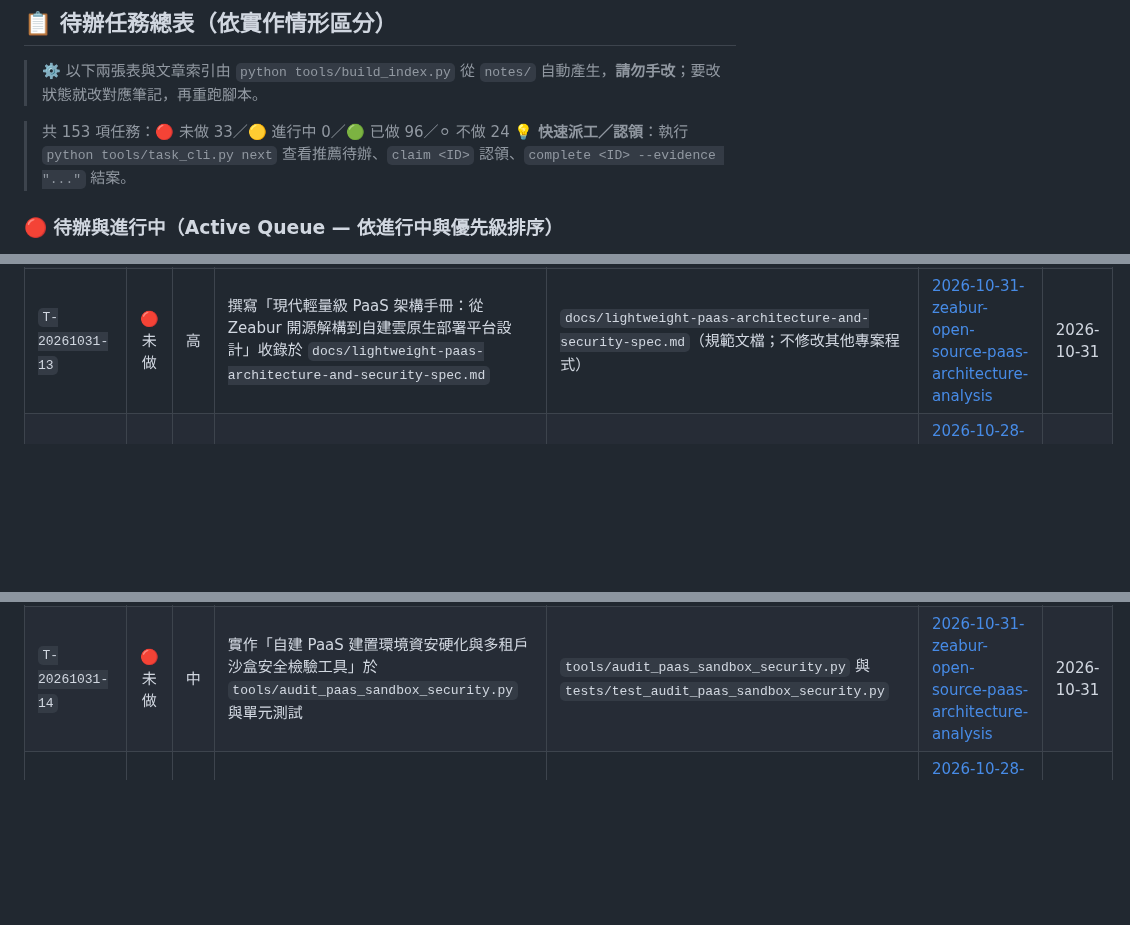
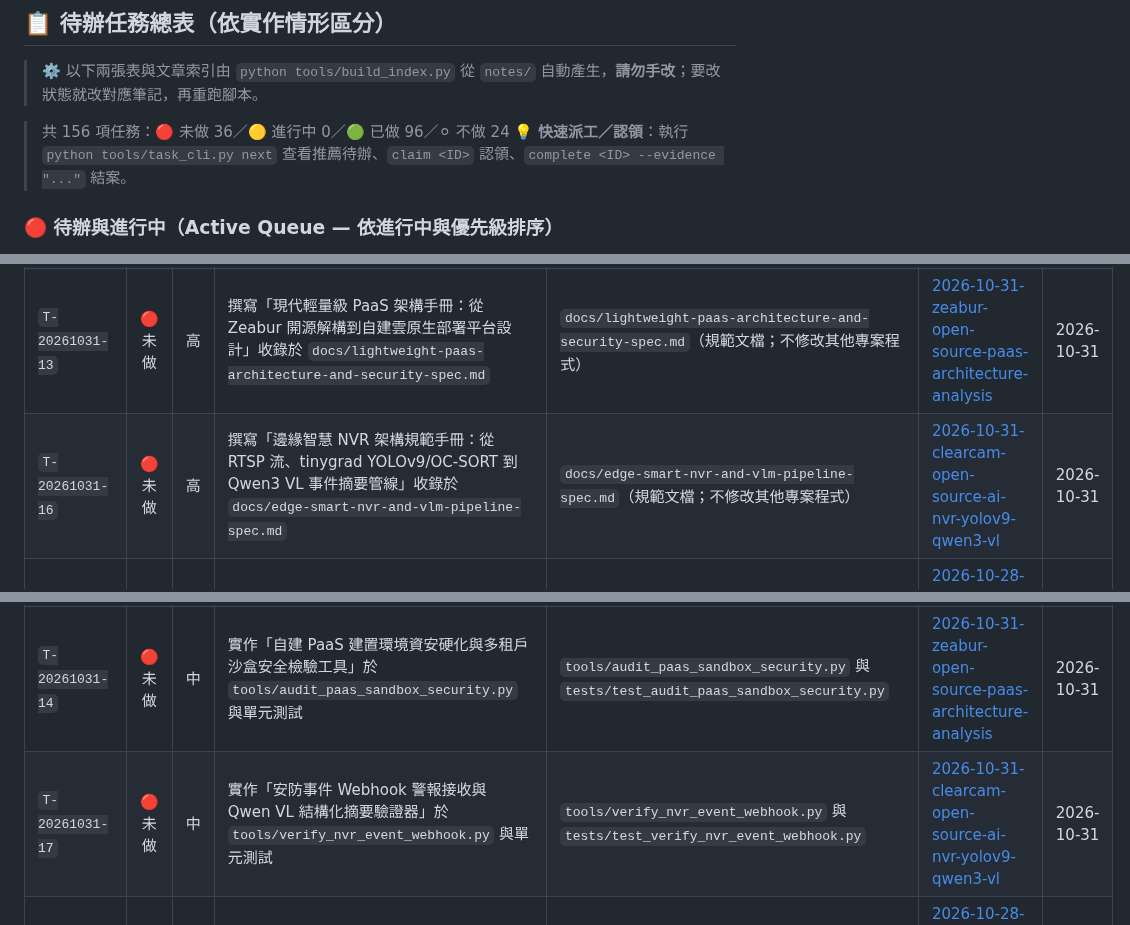
Before and after one commit to SanHsien/ai-inbox, a Markdown page: README.md, 3 parts joined by grey strips. GitHub-like rendering; blank space fills up the shorter version.

Commit message:
feat: 新增 clearcam 開源智慧 NVR 與 Qwen3 VL 視覺摘要解構筆記與任務 T-20261031-16~18

```diff
--- a/README.md
+++ b/README.md
@@ -39,7 +39,7 @@
 > ⚙️ 以下兩張表與文章索引由 `python tools/build_index.py` 從 `notes/` 自動產生，**請勿手改**；要改狀態就改對應筆記，再重跑腳本。
 
 <!-- BEGIN GENERATED: tasks -->
-> 共 153 項任務：🔴 未做 33／🟡 進行中 0／🟢 已做 96／⚪ 不做 24
+> 共 156 項任務：🔴 未做 36／🟡 進行中 0／🟢 已做 96／⚪ 不做 24
 > 💡 **快速派工／認領**：執行 `python tools/task_cli.py next` 查看推薦待辦、`claim <ID>` 認領、`complete <ID> --evidence "..."` 結案。
 
 ### 🔴 待辦與進行中（Active Queue — 依進行中與優先級排序）
@@ -57,6 +57,7 @@
 | `T-20261031-07` | 🔴 未做 | 高 | 撰寫「Cloudflare Agents SDK 與 Browser Run 整合架構規範手冊」收錄於 `docs/cloudflare-agents-browser-run-spec.md` | `docs/cloudflare-agents-browser-run-spec.md`（規範文檔；不修改其他專案程式） | [2026-10-31-cloudflare-agents-sdk-browser-run-verification-loop](./notes/2026-10-31-cloudflare-agents-sdk-browser-run-verification-loop.md) | 2026-10-31 |
 | `T-20261031-10` | 🔴 未做 | 高 | 撰寫「Dan Koe 數位匠人（Artisan）4 階段個人思想資產與視角重構規範指南」收錄於 `docs/dan-koe-digital-artisan-framework-spec.md` | `docs/dan-koe-digital-artisan-framework-spec.md`（規範文檔；不修改其他專案程式） | [2026-10-31-dan-koe-digital-artisan-body-of-work-framework](./notes/2026-10-31-dan-koe-digital-artisan-body-of-work-framework.md) | 2026-10-31 |
 | `T-20261031-13` | 🔴 未做 | 高 | 撰寫「現代輕量級 PaaS 架構手冊：從 Zeabur 開源解構到自建雲原生部署平台設計」收錄於 `docs/lightweight-paas-architecture-and-security-spec.md` | `docs/lightweight-paas-architecture-and-security-spec.md`（規範文檔；不修改其他專案程式） | [2026-10-31-zeabur-open-source-paas-architecture-analysis](./notes/2026-10-31-zeabur-open-source-paas-architecture-analysis.md) | 2026-10-31 |
+| `T-20261031-16` | 🔴 未做 | 高 | 撰寫「邊緣智慧 NVR 架構規範手冊：從 RTSP 流、tinygrad YOLOv9/OC-SORT 到 Qwen3 VL 事件摘要管線」收錄於 `docs/edge-smart-nvr-and-vlm-pipeline-spec.md` | `docs/edge-smart-nvr-and-vlm-pipeline-spec.md`（規範文檔；不修改其他專案程式） | [2026-10-31-clearcam-open-source-ai-nvr-yolov9-qwen3-vl](./notes/2026-10-31-clearcam-open-source-ai-nvr-yolov9-qwen3-vl.md) | 2026-10-31 |
 | `T-20261028-02` | 🔴 未做 | 中 | 實作「外科手術式修改（Surgical Changes）Git 變更範圍審查工具」於 `tools/audit_surgical_diff.py` | `tools/audit_surgical_diff.py` 與 `tests/test_audit_surgical_diff.py` | [2026-10-28-karpathy-claude-md-four-rules-engineering-hardening](./notes/2026-10-28-karpathy-claude-md-four-rules-engineering-hardening.md) | 2026-10-28 |
 | `T-20261028-05` | 🔴 未做 | 中 | 撰寫「爆破半徑審查（Blast Radius Review）與核心 5 檔案門檻指南」收錄於 `docs/blast-radius-code-review-guide.md` | `docs/blast-radius-code-review-guide.md` | [2026-10-28-thorsten-ball-how-i-work-with-agents-2026](./notes/2026-10-28-thorsten-ball-how-i-work-with-agents-2026.md) | 2026-10-28 |
 | `T-20261028-08` | 🔴 未做 | 中 | 實作「feedback-desk 工單合規與交接契約外部裁判驗證器」於 `tools/verify_feedback_desk_contract.py` | `tools/verify_feedback_desk_contract.py` 與 `tests/test_verify_feedback_desk_contract.py` | [2026-10-28-feedback-desk-ai-agent-client-ticketing-handoff](./notes/2026-10-28-feedback-desk-ai-agent-client-ticketing-handoff.md) | 2026-10-28 |
@@ -68,6 +69,7 @@
 | `T-20261031-08` | 🔴 未做 | 中 | 實作「AI Coding 網頁驗證閉環 Playwright / CDP 測試腳本與合規驗證器」於 `tools/verify_browser_coding_loop.py` 與單元測試 | `tools/verify_browser_coding_loop.py` 與 `tests/test_verify_browser_coding_loop.py` | [2026-10-31-cloudflare-agents-sdk-browser-run-verification-loop](./notes/2026-10-31-cloudflare-agents-sdk-browser-run-verification-loop.md) | 2026-10-31 |
 | `T-20261031-11` | 🔴 未做 | 中 | 實作「數位匠人 5 視角切角與雙軌思想看板產生工具」於 `tools/generate_artisan_angles.py` 與單元測試 | `tools/generate_artisan_angles.py` 與 `tests/test_generate_artisan_angles.py` | [2026-10-31-dan-koe-digital-artisan-body-of-work-framework](./notes/2026-10-31-dan-koe-digital-artisan-body-of-work-framework.md) | 2026-10-31 |
 | `T-20261031-14` | 🔴 未做 | 中 | 實作「自建 PaaS 建置環境資安硬化與多租戶沙盒安全檢驗工具」於 `tools/audit_paas_sandbox_security.py` 與單元測試 | `tools/audit_paas_sandbox_security.py` 與 `tests/test_audit_paas_sandbox_security.py` | [2026-10-31-zeabur-open-source-paas-architecture-analysis](./notes/2026-10-31-zeabur-open-source-paas-architecture-analysis.md) | 2026-10-31 |
+| `T-20261031-17` | 🔴 未做 | 中 | 實作「安防事件 Webhook 警報接收與 Qwen VL 結構化摘要驗證器」於 `tools/verify_nvr_event_webhook.py` 與單元測試 | `tools/verify_nvr_event_webhook.py` 與 `tests/test_verify_nvr_event_webhook.py` | [2026-10-31-clearcam-open-source-ai-nvr-yolov9-qwen3-vl](./notes/2026-10-31-clearcam-open-source-ai-nvr-yolov9-qwen3-vl.md) | 2026-10-31 |
 | `T-20261028-03` | 🔴 未做 | 低 | 產出標準化「Karpathy-Style CLAUDE.md / AGENTS.md 範本」收錄於 `templates/karpathy-hardened-agents-md.md` | `templates/karpathy-hardened-agents-md.md` | [2026-10-28-karpathy-claude-md-four-rules-engineering-hardening](./notes/2026-10-28-karpathy-claude-md-four-rules-engineering-hardening.md) | 2026-10-28 |
 | `T-20261028-06` | 🔴 未做 | 低 | 撰寫「AGENTS.md 與 Skills 知識有效性 A/B 盲測實驗協議」收錄於 `docs/agents-knowledge-ab-test-protocol.md` | `docs/agents-knowledge-ab-test-protocol.md` | [2026-10-28-thorsten-ball-how-i-work-with-agents-2026](./notes/2026-10-28-thorsten-ball-how-i-work-with-agents-2026.md) | 2026-10-28 |
 | `T-20261028-09` | 🔴 未做 | 低 | 產出標準化「跨 Agent 工單認領與 De-AI-Slop 調整說明標準 Prompt 範本」收錄於 `templates/feedback-desk-agent-prompt.md` | `templates/feedback-desk-agent-prompt.md` | [2026-10-28-feedback-desk-ai-agent-client-ticketing-handoff](./notes/2026-10-28-feedback-desk-ai-agent-client-ticketing-handoff.md) | 2026-10-28 |
```
Also changed, not shown: other parts of README.md (+3 -0 lines), notes/2026-10-31-clearcam-open-source-ai-nvr-yolov9-qwen3-vl.md (added, +178 -0 lines).
